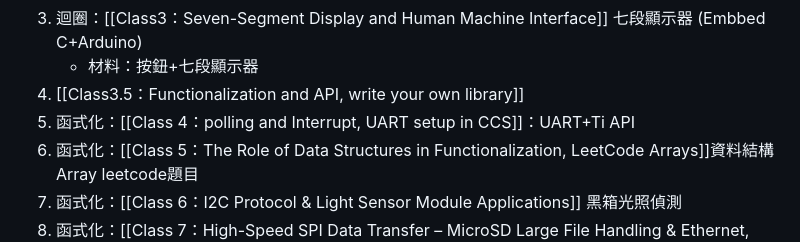
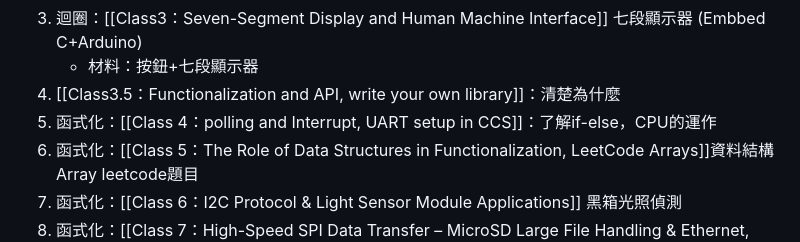
Before and after one commit to eddLai/MSP430_NOTE, a Markdown page: Overview.md, the part around the change. GitHub-like rendering.

Commit message:
vault backup: 2025-03-27 14:15:59

```diff
--- a/Overview.md
+++ b/Overview.md
@@ -24,8 +24,8 @@
 		- %% 計算這個UART的最高速度，用bitbang的方法? %%
 3. 迴圈：[[Class3：Seven-Segment Display and Human Machine Interface]] 七段顯示器 (Embbed C+Arduino)
 	- 材料：按鈕+七段顯示器
-4. [[Class3.5：Functionalization and API, write your own library]]
-5. 函式化：[[Class 4：polling and Interrupt, UART setup in CCS]]：UART+Ti API
+4. [[Class3.5：Functionalization and API, write your own library]]：清楚為什麼
+5. 函式化：[[Class 4：polling and Interrupt, UART setup in CCS]]：了解if-else，CPU的運作
 6. 函式化：[[Class 5：The Role of Data Structures in Functionalization, LeetCode Arrays]]資料結構Array leetcode題目
 7. 函式化：[[Class 6：I2C Protocol & Light Sensor Module Applications]] 黑箱光照偵測
 8. 函式化：[[Class 7：High-Speed SPI Data Transfer – MicroSD Large File Handling & Ethernet,  Performance limit in Energia]]SPI的MicroSD讀寫大檔案的傳輸速度+SPI乙太端口，Energia的極限, 線材長度影響
```
